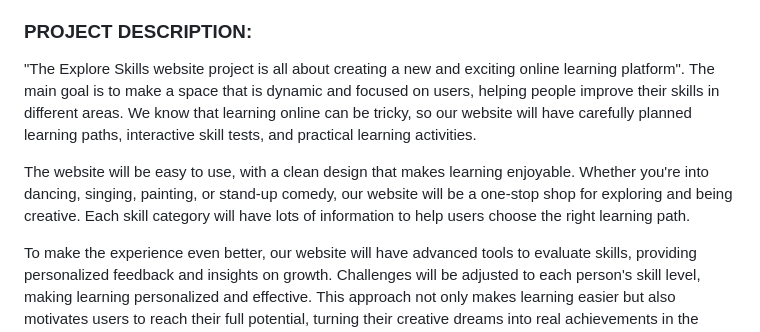
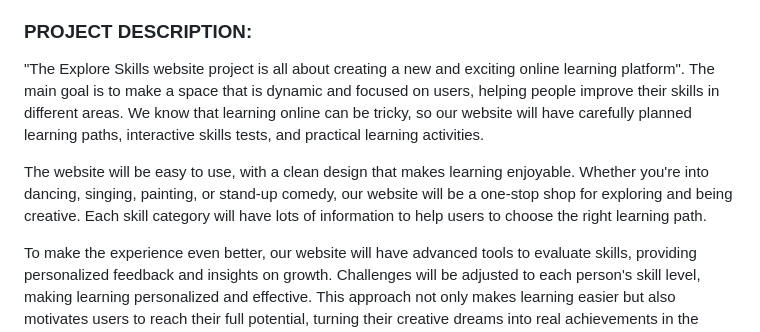
Before and after one commit to alekyagummala/Explore-Skills_Azure, a Markdown page: README.md, the part around the change. GitHub-like rendering.

Commit message:
Update README.md
Updated content

```diff
--- a/README.md
+++ b/README.md
@@ -41,9 +41,9 @@ Recognizing these issues, there's a need for an innovative skill development pla
 
 <h3>PROJECT DESCRIPTION:</h3>
 
-"The Explore Skills website project is all about creating a new and exciting online learning platform". The main goal is to make a space that is dynamic and focused on users, helping people improve their skills in different areas. We know that learning online can be tricky, so our website will have carefully planned learning paths, interactive skill tests, and practical learning activities.
+"The Explore Skills website project is all about creating a new and exciting online learning platform". The main goal is to make a space that is dynamic and focused on users, helping people improve their skills in different areas. We know that learning online can be tricky, so our website will have carefully planned learning paths, interactive skills tests, and practical learning activities.
 
-The website will be easy to use, with a clean design that makes learning enjoyable. Whether you're into dancing, singing, painting, or stand-up comedy, our website will be a one-stop shop for exploring and being creative. Each skill category will have lots of information to help users choose the right learning path.
+The website will be easy to use, with a clean design that makes learning enjoyable. Whether you're into dancing, singing, painting, or stand-up comedy, our website will be a one-stop shop for exploring and being creative. Each skill category will have lots of information to help users to choose the right learning path.
 
 To make the experience even better, our website will have advanced tools to evaluate skills, providing personalized feedback and insights on growth. Challenges will be adjusted to each person's skill level, making learning personalized and effective. This approach not only makes learning easier but also motivates users to reach their full potential, turning their creative dreams into real achievements in the exciting world of skill development.
 
```
